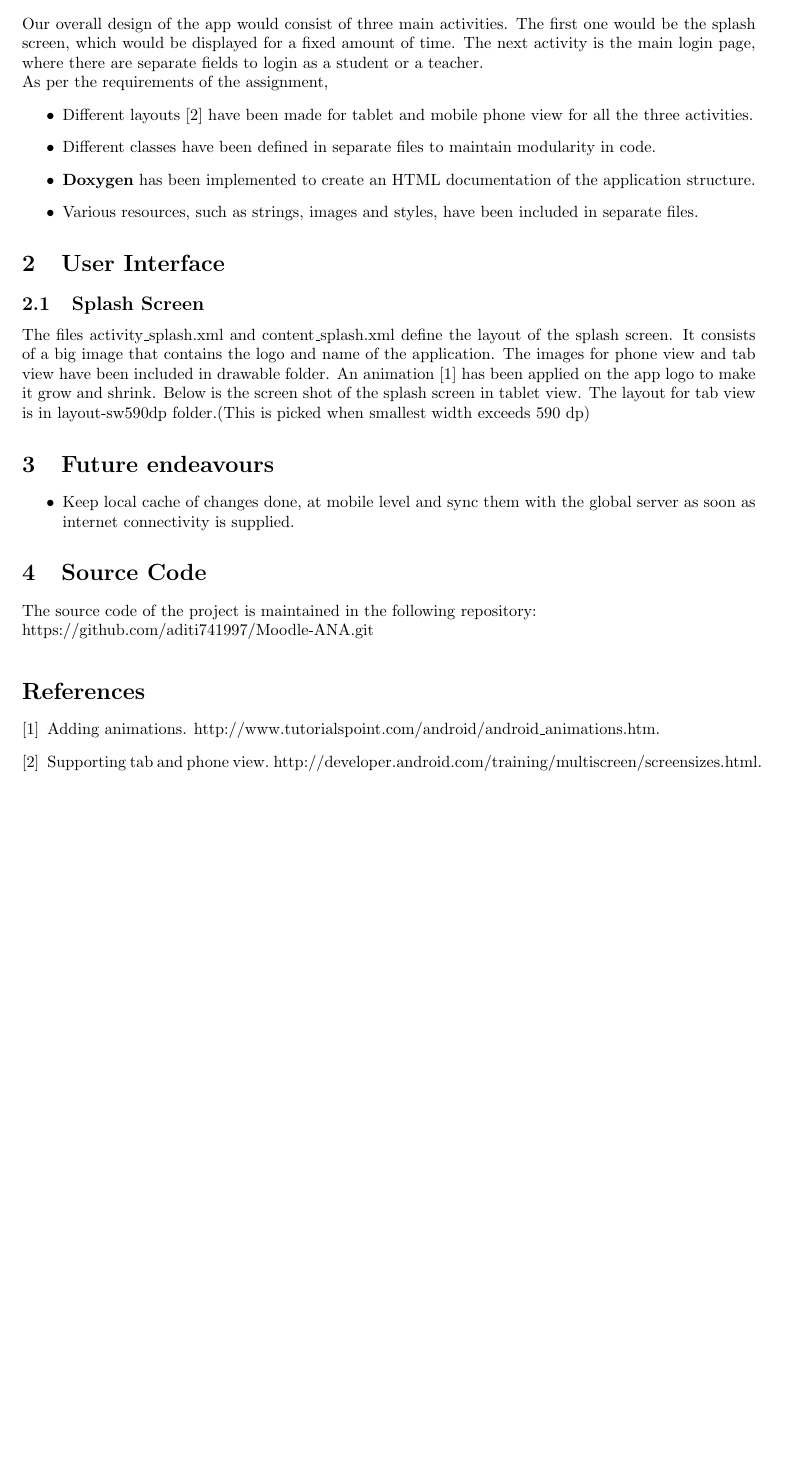
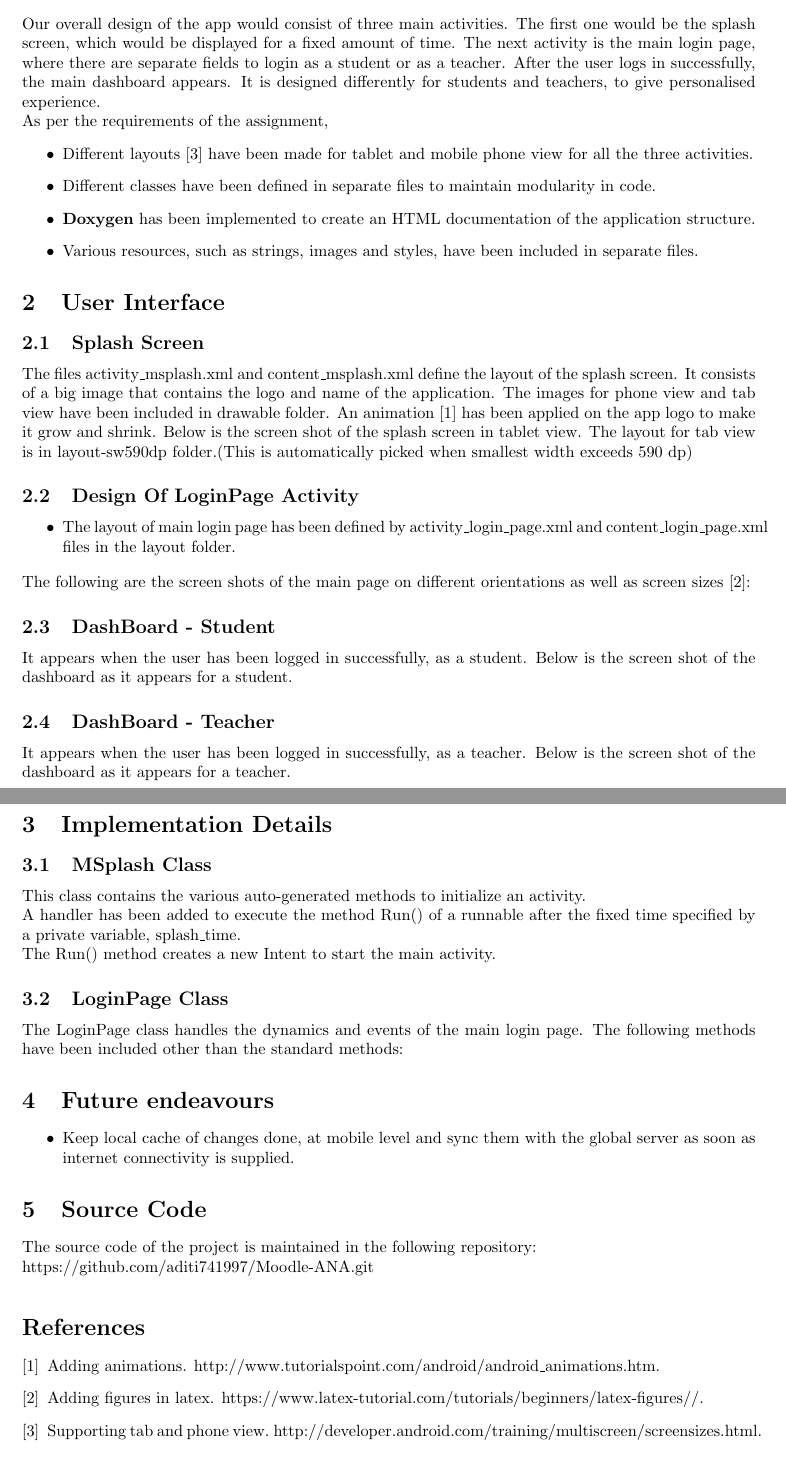
Before and after one commit to FihlaTV/Moodle-1, a LaTeX document (A1-DesignDoc/main.tex): part of the page before the commit and two parts of pages 1 and 2 of 2 after it, the two joined at a grey line, cut so that both start at the same text, the shorter picture padded with empty space. Compiled offline with pdfLaTeX.

Commit message:
Minor changes in design doc

```diff
--- a/A1-DesignDoc/main.tex
+++ b/A1-DesignDoc/main.tex
@@ -16,7 +16,7 @@
 
 \section{Overall Design}
 
-Our overall design of the app would consist of three main activities. The first one would be the splash screen, which would be displayed for a fixed amount of time. The next activity is the main login page, where there are separate fields to login as a student or a teacher.\\
+Our overall design of the app would consist of three main activities. The first one would be the splash screen, which would be displayed for a fixed amount of time. The next activity is the main login page, where there are separate fields to login as a student or as a teacher. After the user logs in successfully, the main dashboard appears. It is designed differently for students and teachers, to give personalised experience.\\
 As per the requirements of the assignment,
 \begin{itemize}
 \item Different layouts~\cite{multiple_screen_sizes} have been made for tablet and mobile phone view for all the three activities.
@@ -27,7 +27,7 @@ As per the requirements of the assignment,
 
 \section{User Interface}
 %\begin{itemize}
-\subsection{Splash Screen} The files activity\_splash.xml and content\_splash.xml define the layout of the splash screen. It consists of a big image that contains the logo and name of the application. The images for phone view and tab view have been included in drawable folder. An animation~\cite{animations} has been applied on the app logo to make it grow and shrink. Below is the screen shot of the splash screen in tablet view. The layout for tab view is in layout-sw590dp folder.(This is picked when smallest width exceeds 590 dp)
+\subsection{Splash Screen} The files activity\_msplash.xml and content\_msplash.xml define the layout of the splash screen. It consists of a big image that contains the logo and name of the application. The images for phone view and tab view have been included in drawable folder. An animation~\cite{animations} has been applied on the app logo to make it grow and shrink. Below is the screen shot of the splash screen in tablet view. The layout for tab view is in layout-sw590dp folder.(This is automatically picked when smallest width exceeds 590 dp)
 
 % \begin{figure}[!ht]
 % 	\centering
@@ -35,19 +35,13 @@ As per the requirements of the assignment,
 %   \caption{ Splash Screen on Nexus 10(Landscape)}
 % \end{figure}
 
-% \subsection{Design Of Main Activity}
-% \begin{itemize}
-% \item The layout of main page has been defined by activity\_main.xml and content\_main.xml files in the layout folder.
-% \item For tab view, the layout files are in layout-sw590dp folder. The application automatically picks the layout file in this folder, as soon as the smallest width available to the app exceeds 590dp.
-% \item The page consists of a total of five data fields, including team name and name \& entry numbers of team members to be filled in by the user to register his team.
-% \item The '+' Button~\cite{android_button_maker} has been included which on clicking shows the data fields for the name and entry number of the third member of the team.
-% \item The '-' Button has been included which on clicking hides the data fields for the name and entry number of the third member of the team. It is visible only when the '+' button is clicked.
-% \item The 'Register' Button handles the data entered on being clicked.
-% \item A text block for displaying the server response and the appropriate message has been placed above the register button.
+\subsection{Design Of LoginPage Activity}
+\begin{itemize}
+\item The layout of main login page has been defined by activity\_login\_page.xml and content\_login\_page.xml files in the layout folder.
 
-% \end{itemize}
+\end{itemize}
 
-% \par\noindent The following are the screen shots of the main page on different orientations as well as screen sizes~\cite{figures_in_latex}:
+\par\noindent The following are the screen shots of the main page on different orientations as well as screen sizes~\cite{figures_in_latex}:
 
 % \begin{figure}
 % 	\centering
@@ -63,8 +57,9 @@ As per the requirements of the assignment,
 %     \label{n9p}
 % \end{figure}
 
-% \subsection{Final Screen}
-% It appears when the correct data has been successfully posted on the server.It displays the details of the team entered by the user. It also includes a 'Register another team' button, that takes the app back to the main page, so that the user can register another team if needed. Below is the screen shot of the final screen.
+\subsection{DashBoard - Student}
+It appears when the user has been logged in successfully, as a student. Below is the screen shot of the dashboard as it appears for a student.
+
 
 % \begin{figure}
 % 	\centering
@@ -73,27 +68,22 @@ As per the requirements of the assignment,
 %   \label{n5final}
 % \end{figure}
 
-% \section{Implementation Details}
-% \subsection{Splash Class}
-% \par\noindent This class contains the various auto-generated methods to initialize an activity.
-% \par\noindent A handler has been added to execute the method Run() of a runnable after the fixed time specified by a private variable, splash\_time.
-% \par\noindent The Run() method creates a new Intent to start the main activity.
+\subsection{DashBoard - Teacher}
+It appears when the user has been logged in successfully, as a teacher. Below is the screen shot of the dashboard as it appears for a teacher.
+
+\section{Implementation Details}
+\subsection{MSplash Class}
+\par\noindent This class contains the various auto-generated methods to initialize an activity.
+\par\noindent A handler has been added to execute the method Run() of a runnable after the fixed time specified by a private variable, splash\_time.
+\par\noindent The Run() method creates a new Intent to start the main activity.
 
 % \subsection{AppGlobal Class}
 % \par\noindent This class~\cite{android_app_object} has been made to make an object of the application, so as to create a global request queue for the volley push requests. The same queue is used to add requests each time the user clicks the Register button on Main Page.
 
-% \subsection{Check\_constraints Class}
-% \par\noindent This class has been made separately, to perform all the required checks on the validity of the data entered by the user in the main page of the application. It includes the following methods:
-% \begin{itemize}
-% \item\textbf{Boolean NAME} : It checks for the validity of Name being entered. Name containing only alphabets are allowed.
-% \item\textbf{Boolean EntryNo} : It checks for the validity of Entry Number being entered.Only those Entry Numbers in IIT Delhi format are valid.
-% \item\textbf{Boolean Diff\_EntryNo} : It checks if all the Entry Numbers being entered are different else returns false.
-% \end{itemize}
 
 
-
-% \subsection{Main Activity Class}
-% \par\noindent The main activity class handles the dynamics and events of the main page. The following methods have been included other than the standard methods:
+\subsection{LoginPage Class}
+\par\noindent The LoginPage class handles the dynamics and events of the main login page. The following methods have been included other than the standard methods:
 % \begin{itemize}
 % \item \textbf{Add} : This method handles the OnClick event of the '+' button on the main page. It changes the visibility of the name and entry number fields of the third member and the '-' button to Visible and its own visibility to Invisible.
 % \item \textbf{sub} : This method handles the OnClick event of the '-' button. It changes the visibility of the fields for details of the third member back to invisible.'+' button appears again.
```
Also changed, not shown: A1-DesignDoc/main.bbl, A1-DesignDoc/main.pdf, A1-DesignDoc/main.tex (6 more changed lines), 3 other files.
